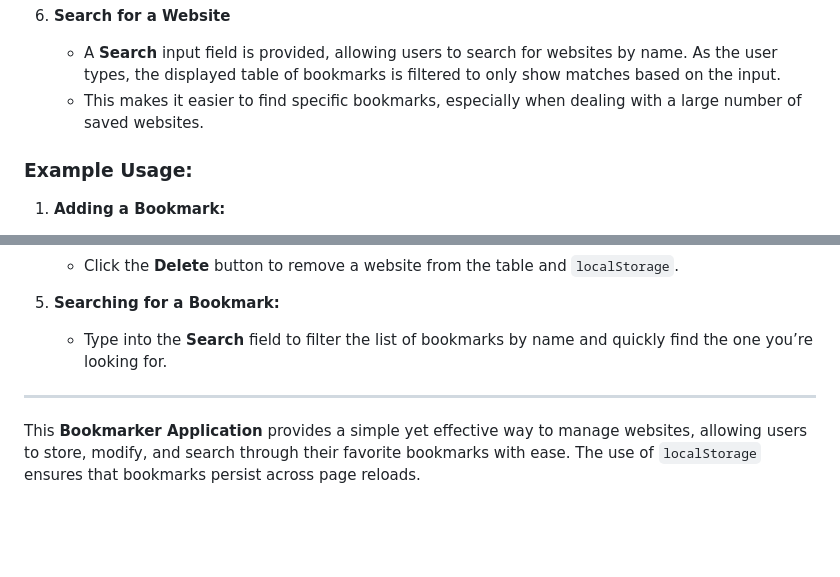
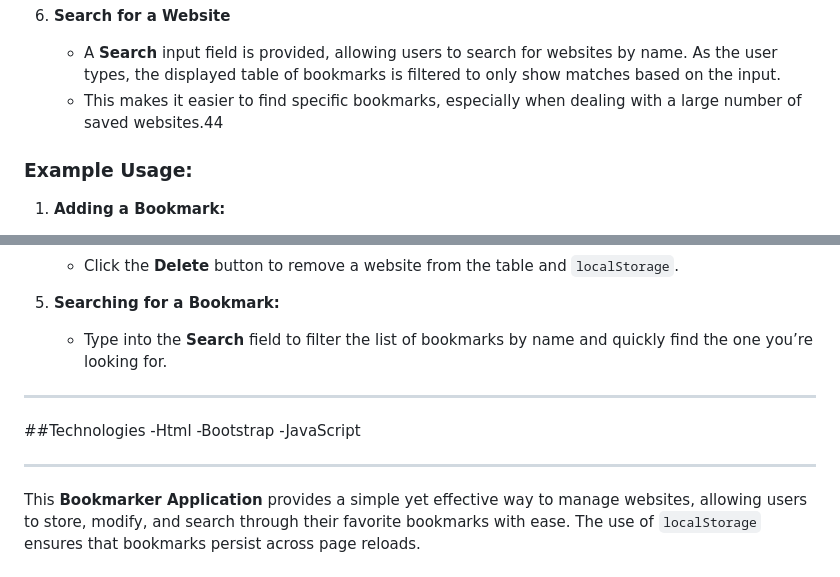
Before and after one commit to hlaaessam/Bookmark-, a Markdown page: README.md, 2 parts joined by grey strips. Rendered like a GitHub page; blank space fills up the shorter version.

```diff
--- a/README.md
+++ b/README.md
@@ -26,7 +26,9 @@ The **Bookmarker** feature allows users to easily store, manage, and search for
 
 6. **Search for a Website**
    - A **Search** input field is provided, allowing users to search for websites by name. As the user types, the displayed table of bookmarks is filtered to only show matches based on the input.
-   - This makes it easier to find specific bookmarks, especially when dealing with a large number of saved websites.
+   - This makes it easier to find specific bookmarks, especially when dealing with a large number of saved websites.44
+
+
 
 ### Example Usage:
 
@@ -48,4 +50,10 @@ The **Bookmarker** feature allows users to easily store, manage, and search for
 
 ---
 
+##Technologies
+-Html
+-Bootstrap
+-JavaScript
+
+---
 This **Bookmarker Application** provides a simple yet effective way to manage websites, allowing users to store, modify, and search through their favorite bookmarks with ease. The use of `localStorage` ensures that bookmarks persist across page reloads.
```
